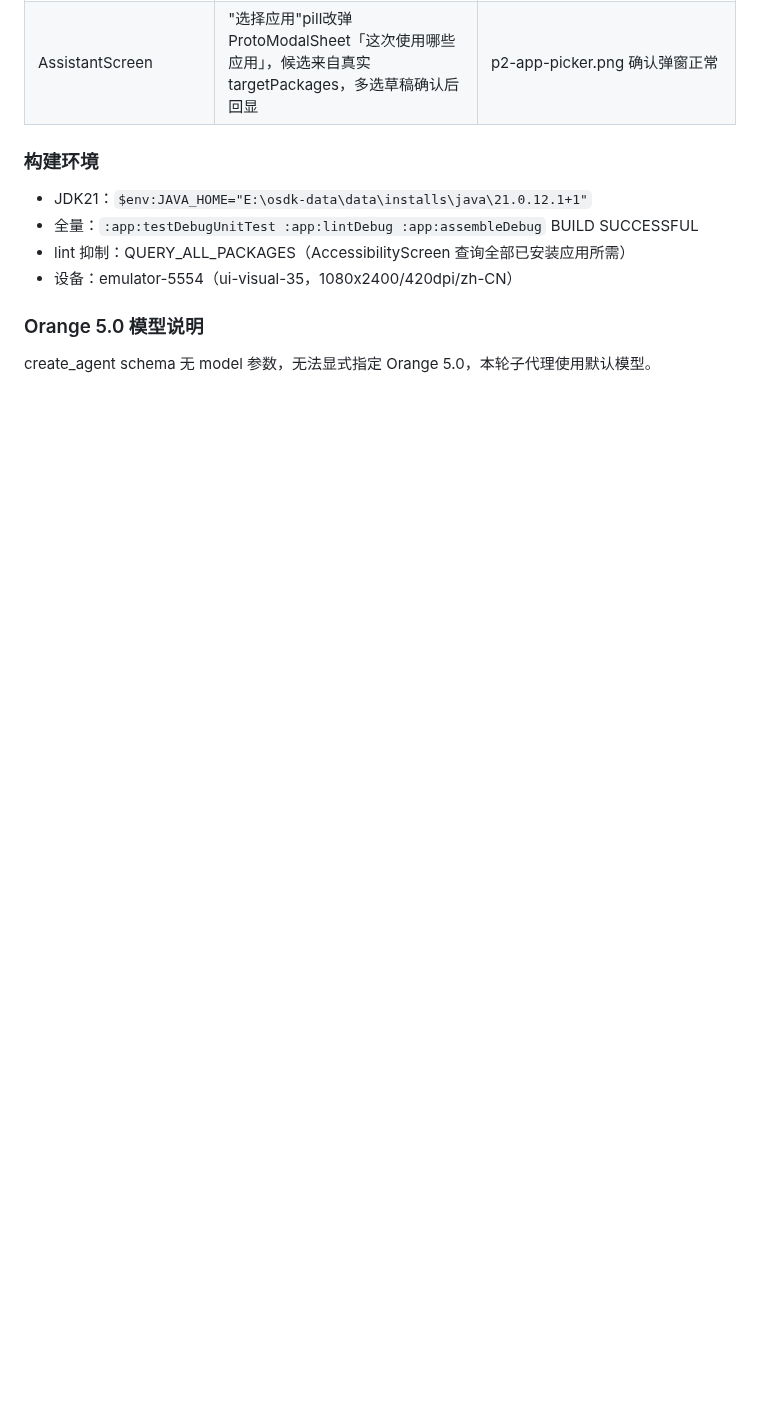
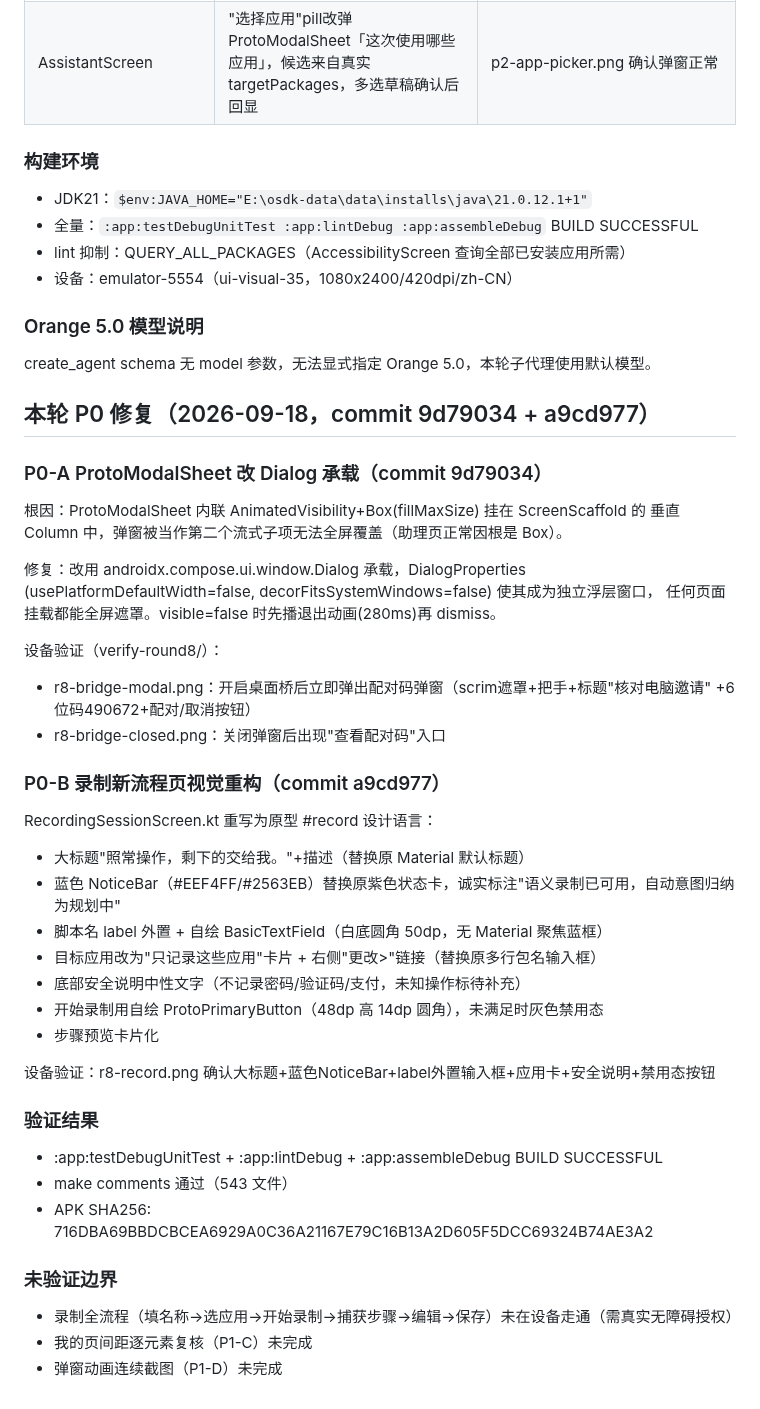
Before and after one commit to lejunyang/ai-auto-android, a Markdown page: docs/consumer-agent-ui-tasks.md, the part around the change. Rendered like a GitHub page; blank space fills up the shorter version.

Commit message:
docs(consumer-ui): 记录P0-A弹窗Dialog修复与P0-B录制页重构设备验证

```diff
--- a/docs/consumer-agent-ui-tasks.md
+++ b/docs/consumer-agent-ui-tasks.md
@@ -337,3 +337,42 @@ adb -s emulator-5554 push provider-config.xml /data/data/dev.aiauto.android/shar
 ### Orange 5.0 模型说明
 
 create_agent schema 无 model 参数，无法显式指定 Orange 5.0，本轮子代理使用默认模型。
+
+## 本轮 P0 修复（2026-09-18，commit 9d79034 + a9cd977）
+
+### P0-A ProtoModalSheet 改 Dialog 承载（commit 9d79034）
+
+根因：ProtoModalSheet 内联 AnimatedVisibility+Box(fillMaxSize) 挂在 ScreenScaffold 的
+垂直 Column 中，弹窗被当作第二个流式子项无法全屏覆盖（助理页正常因根是 Box）。
+
+修复：改用 androidx.compose.ui.window.Dialog 承载，DialogProperties
+(usePlatformDefaultWidth=false, decorFitsSystemWindows=false) 使其成为独立浮层窗口，
+任何页面挂载都能全屏遮罩。visible=false 时先播退出动画(280ms)再 dismiss。
+
+设备验证（verify-round8/）：
+- r8-bridge-modal.png：开启桌面桥后立即弹出配对码弹窗（scrim遮罩+把手+标题"核对电脑邀请"
+  +6位码490672+配对/取消按钮）
+- r8-bridge-closed.png：关闭弹窗后出现"查看配对码"入口
+
+### P0-B 录制新流程页视觉重构（commit a9cd977）
+
+RecordingSessionScreen.kt 重写为原型 #record 设计语言：
+- 大标题"照常操作，剩下的交给我。"+描述（替换原 Material 默认标题）
+- 蓝色 NoticeBar（#EEF4FF/#2563EB）替换原紫色状态卡，诚实标注"语义录制已可用，自动意图归纳为规划中"
+- 脚本名 label 外置 + 自绘 BasicTextField（白底圆角 50dp，无 Material 聚焦蓝框）
+- 目标应用改为"只记录这些应用"卡片 + 右侧"更改>"链接（替换原多行包名输入框）
+- 底部安全说明中性文字（不记录密码/验证码/支付，未知操作标待补充）
+- 开始录制用自绘 ProtoPrimaryButton（48dp 高 14dp 圆角），未满足时灰色禁用态
+- 步骤预览卡片化
+
+设备验证：r8-record.png 确认大标题+蓝色NoticeBar+label外置输入框+应用卡+安全说明+禁用态按钮
+
+### 验证结果
+- :app:testDebugUnitTest + :app:lintDebug + :app:assembleDebug BUILD SUCCESSFUL
+- make comments 通过（543 文件）
+- APK SHA256: 716DBA69BBDCBCEA6929A0C36A21167E79C16B13A2D605F5DCC69324B74AE3A2
+
+### 未验证边界
+- 录制全流程（填名称→选应用→开始录制→捕获步骤→编辑→保存）未在设备走通（需真实无障碍授权）
+- 我的页间距逐元素复核（P1-C）未完成
+- 弹窗动画连续截图（P1-D）未完成
```
